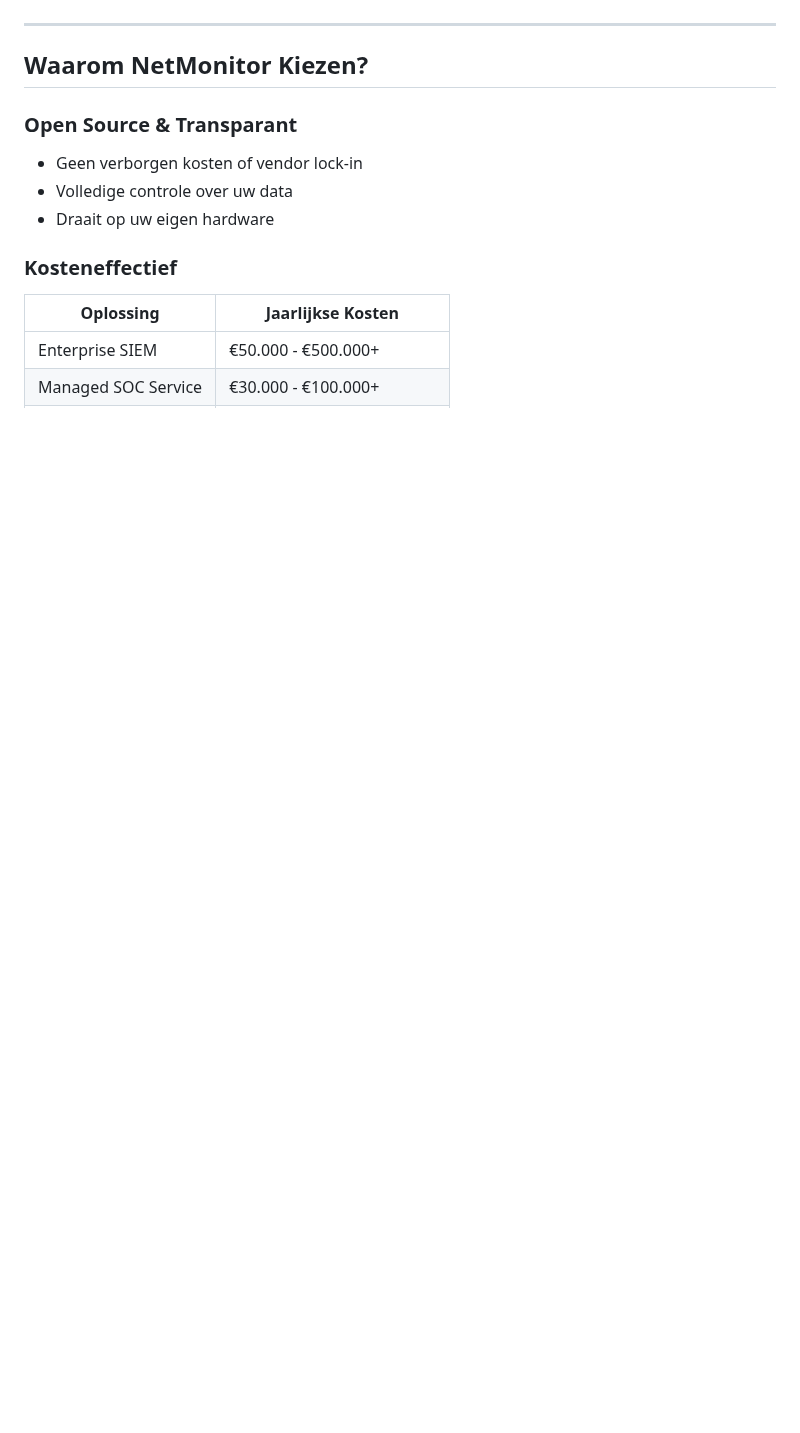
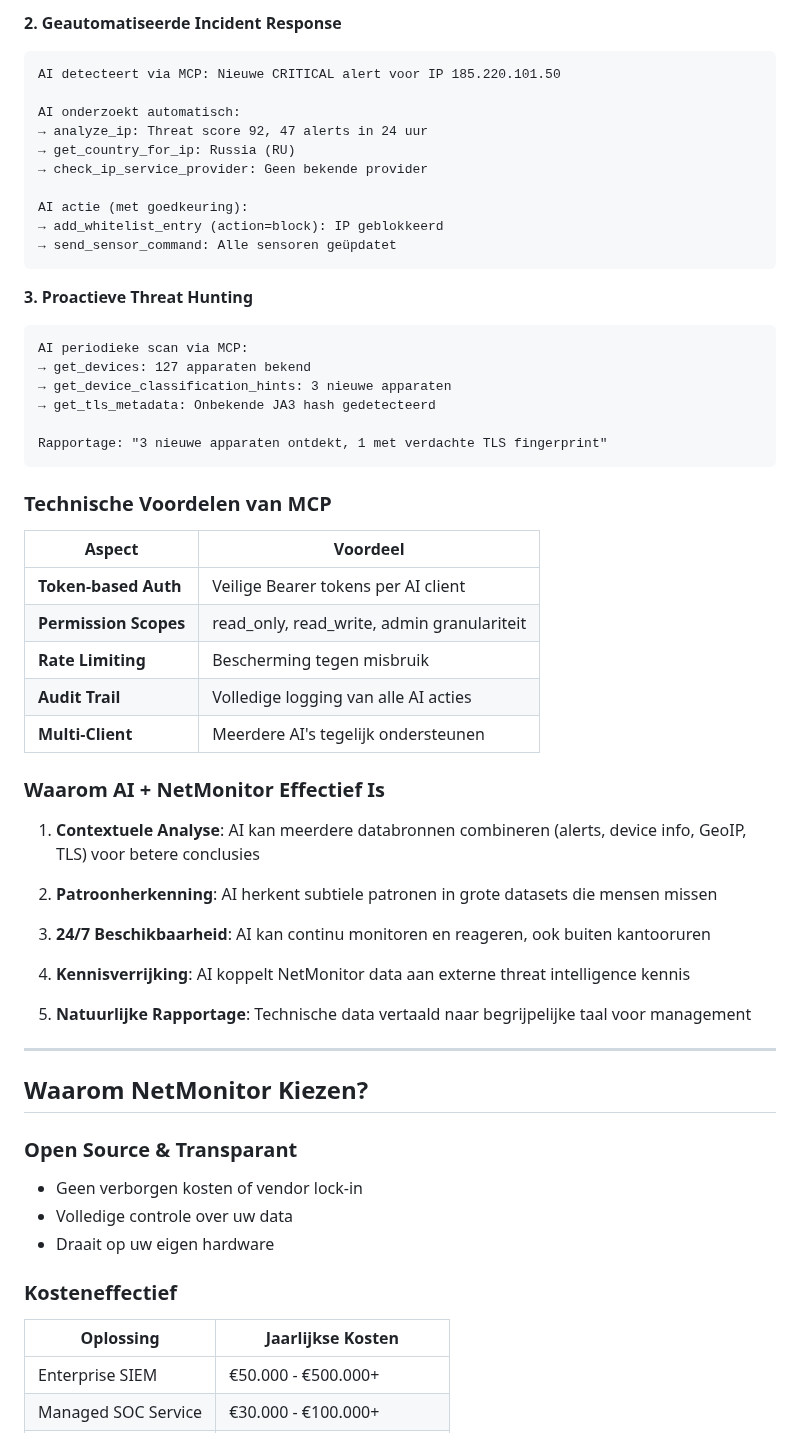
Before and after one commit to willempoort/netmonitor, a Markdown page: docs/PITCH_DOCUMENT.md, the part around one of its changes. Drawn GitHub-style; blank space fills up the shorter version.

````diff
--- a/docs/PITCH_DOCUMENT.md
+++ b/docs/PITCH_DOCUMENT.md
@@ -90,3 +150,50 @@ NetMonitor werkt samen met moderne AI-assistenten voor **intelligente analyse**.
+**2. Geautomatiseerde Incident Response**
+
+```
+AI detecteert via MCP: Nieuwe CRITICAL alert voor IP 185.220.101.50
+
+AI onderzoekt automatisch:
+→ analyze_ip: Threat score 92, 47 alerts in 24 uur
+→ get_country_for_ip: Russia (RU)
+→ check_ip_service_provider: Geen bekende provider
+
+AI actie (met goedkeuring):
+→ add_whitelist_entry (action=block): IP geblokkeerd
+→ send_sensor_command: Alle sensoren geüpdatet
+```
+
+**3. Proactieve Threat Hunting**
+
+```
+AI periodieke scan via MCP:
+→ get_devices: 127 apparaten bekend
+→ get_device_classification_hints: 3 nieuwe apparaten
+→ get_tls_metadata: Onbekende JA3 hash gedetecteerd
+
+Rapportage: "3 nieuwe apparaten ontdekt, 1 met verdachte TLS fingerprint"
+```
+
+### Technische Voordelen van MCP
+
+| Aspect | Voordeel |
+|--------|----------|
+| **Token-based Auth** | Veilige Bearer tokens per AI client |
+| **Permission Scopes** | read_only, read_write, admin granulariteit |
+| **Rate Limiting** | Bescherming tegen misbruik |
+| **Audit Trail** | Volledige logging van alle AI acties |
+| **Multi-Client** | Meerdere AI's tegelijk ondersteunen |
+
+### Waarom AI + NetMonitor Effectief Is
+
+1. **Contextuele Analyse**: AI kan meerdere databronnen combineren (alerts, device info, GeoIP, TLS) voor betere conclusies
+
+2. **Patroonherkenning**: AI herkent subtiele patronen in grote datasets die mensen missen
+
+3. **24/7 Beschikbaarheid**: AI kan continu monitoren en reageren, ook buiten kantooruren
+
+4. **Kennisverrijking**: AI koppelt NetMonitor data aan externe threat intelligence kennis
+
+5. **Natuurlijke Rapportage**: Technische data vertaald naar begrijpelijke taal voor management
 
 ---
 
````
Also changed, not shown: other parts of docs/PITCH_DOCUMENT.md (+100 -23 lines).
